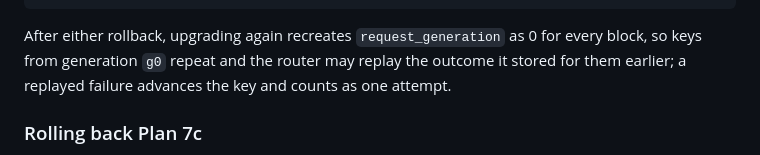
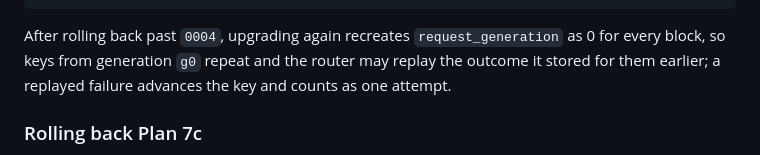
Before and after one commit to wdphillipsRT/PodcastTranscriptionWeb, a Markdown page: docs/operations.md, the part around the change. Rendered like a GitHub page.

Commit message:
docs(operations): the request_generation reset applies only after rolling back past 0004
Co-Authored-By: Claude Opus 5.5 <noreply@anthropic.com>
Claude-Session: https://claude.ai/code/session_01Cirz3qQb9j2o43obwfEMFF

````diff
--- a/docs/operations.md
+++ b/docs/operations.md
@@ -797,7 +797,7 @@ docker compose down --remove-orphans   # never -v
 (umask 077 && tar -C .runtime -xzf ~/PodcastTranscriptionWeb-backups/claude-runtime-<stamp>.tar.gz)
 ```
 
-After either rollback, upgrading again recreates `request_generation` as 0 for every block, so keys
+After rolling back past `0004`, upgrading again recreates `request_generation` as 0 for every block, so keys
 from generation `g0` repeat and the router may replay the outcome it stored for
 them earlier; a replayed failure advances the key and counts as one attempt.
 
````
